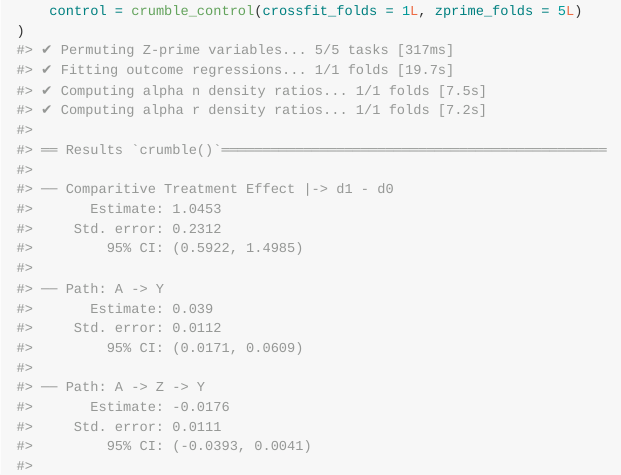
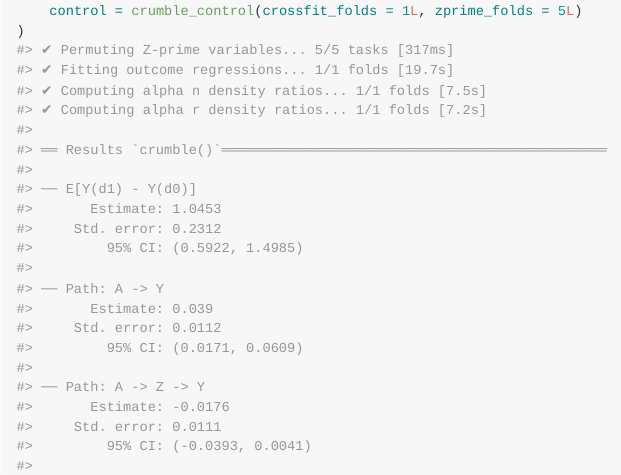
Before and after one commit to nt-williams/crumble, an R Markdown document (README.Rmd): the page in a window 1100 px wide, from 720 px down. The pictures show the output file README.md that the author committed with the source, drawn offline in the style of GitHub; badge pictures from the web are left out.

Commit message:
Print changes for the comparitive effect

```diff
--- a/README.Rmd
+++ b/README.Rmd
@@ -61,7 +61,7 @@ crumble(
 #>
 #> ══ Results `crumble()`═══════════════════════════════════════════════
 #>
-#> ── Comparitive Treatment Effect |-> d1 - d0
+#> ── E[Y(d1) - Y(d0)]
 #>       Estimate: 1.0453
 #>     Std. error: 0.2312
 #>         95% CI: (0.5922, 1.4985)
```
Also changed, not shown: R/print.R (+1 -1 lines), README.md.
